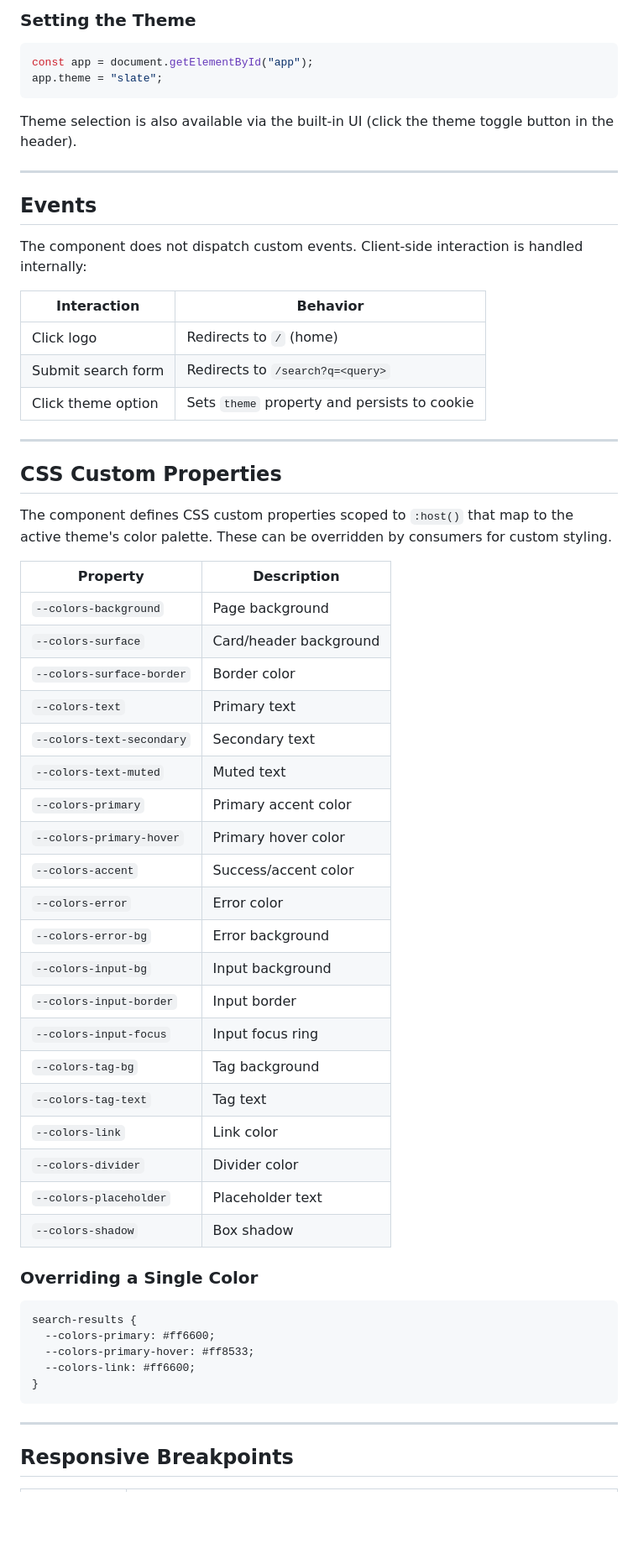
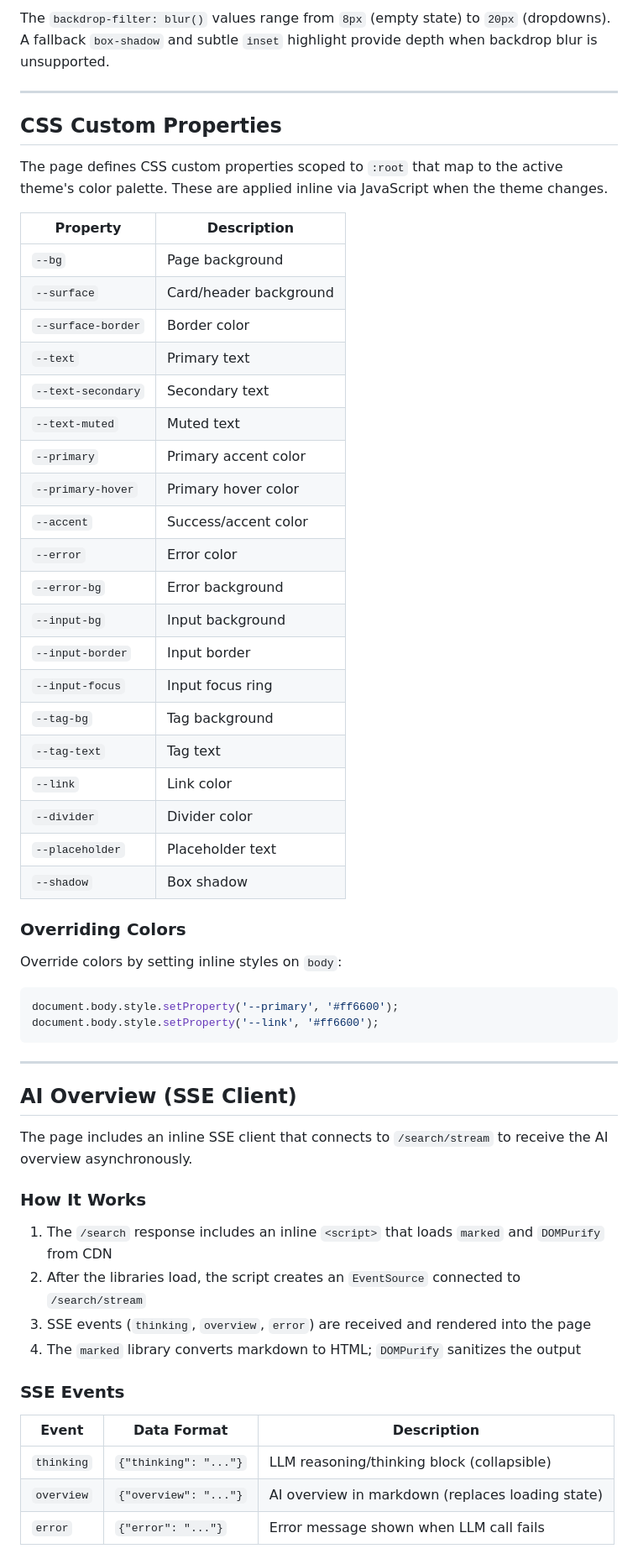
Before and after one commit to nomad-actual/aetherium-browser-search, a Markdown page: docs/component-api.md, the part around one of its changes. Shown at 84% size. Drawn GitHub-style; blank space fills up the shorter version.

````diff
--- a/docs/component-api.md
+++ b/docs/component-api.md
@@ -83,63 +46,61 @@ Four built-in themes are available. The active theme is persisted in a cookie na
-### Setting the Theme
-
-```javascript
-const app = document.getElementById("app");
-app.theme = "slate";
-```
-
-Theme selection is also available via the built-in UI (click the theme toggle button in the header).
-
----
-
-## Events
-
-The component does not dispatch custom events. Client-side interaction is handled internally:
-
-| Interaction | Behavior |
-|---|---|
-| Click logo | Redirects to `/` (home) |
-| Submit search form | Redirects to `/search?q=<query>` |
-| Click theme option | Sets `theme` property and persists to cookie |
+The `backdrop-filter: blur()` values range from `8px` (empty state) to `20px` (dropdowns). A fallback `box-shadow` and subtle `inset` highlight provide depth when backdrop blur is unsupported.
 
 ---
 
 ## CSS Custom Properties
 
-The component defines CSS custom properties scoped to `:host()` that map to the active theme's color palette. These can be overridden by consumers for custom styling.
+The page defines CSS custom properties scoped to `:root` that map to the active theme's color palette. These are applied inline via JavaScript when the theme changes.
 
 | Property | Description |
 |---|---|
-| `--colors-background` | Page background |
-| `--colors-surface` | Card/header background |
-| `--colors-surface-border` | Border color |
-| `--colors-text` | Primary text |
-| `--colors-text-secondary` | Secondary text |
-| `--colors-text-muted` | Muted text |
-| `--colors-primary` | Primary accent color |
-| `--colors-primary-hover` | Primary hover color |
-| `--colors-accent` | Success/accent color |
-| `--colors-error` | Error color |
-| `--colors-error-bg` | Error background |
-| `--colors-input-bg` | Input background |
-| `--colors-input-border` | Input border |
-| `--colors-input-focus` | Input focus ring |
-| `--colors-tag-bg` | Tag background |
-| `--colors-tag-text` | Tag text |
-| `--colors-link` | Link color |
-| `--colors-divider` | Divider color |
-| `--colors-placeholder` | Placeholder text |
-| `--colors-shadow` | Box shadow |
+| `--bg` | Page background |
+| `--surface` | Card/header background |
+| `--surface-border` | Border color |
+| `--text` | Primary text |
+| `--text-secondary` | Secondary text |
+| `--text-muted` | Muted text |
+| `--primary` | Primary accent color |
+| `--primary-hover` | Primary hover color |
+| `--accent` | Success/accent color |
+| `--error` | Error color |
+| `--error-bg` | Error background |
+| `--input-bg` | Input background |
+| `--input-border` | Input border |
+| `--input-focus` | Input focus ring |
+| `--tag-bg` | Tag background |
+| `--tag-text` | Tag text |
+| `--link` | Link color |
+| `--divider` | Divider color |
+| `--placeholder` | Placeholder text |
+| `--shadow` | Box shadow |
 
-### Overriding a Single Color
+### Overriding Colors
 
-```css
-search-results {
-  --colors-primary: #ff6600;
-  --colors-primary-hover: #ff8533;
-  --colors-link: #ff6600;
-}
+Override colors by setting inline styles on `body`:
+
+```javascript
+document.body.style.setProperty('--primary', '#ff6600');
+document.body.style.setProperty('--link', '#ff6600');
 ```
 
 ---
 
-## Responsive Breakpoints
+## AI Overview (SSE Client)
+
+The page includes an inline SSE client that connects to `/search/stream` to receive the AI overview asynchronously.
+
+### How It Works
+
+1. The `/search` response includes an inline `<script>` that loads `marked` and `DOMPurify` from CDN
+2. After the libraries load, the script creates an `EventSource` connected to `/search/stream`
+3. SSE events (`thinking`, `overview`, `error`) are received and rendered into the page
+4. The `marked` library converts markdown to HTML; `DOMPurify` sanitizes the output
+
+### SSE Events
+
+| Event | Data Format | Description |
+|---|---|---|
+| `thinking` | `{"thinking": "..."}` | LLM reasoning/thinking block (collapsible) |
+| `overview` | `{"overview": "..."}` | AI overview in markdown (replaces loading state) |
+| `error` | `{"error": "..."}` | Error message shown when LLM call fails |
+
````
Also changed, not shown: other parts of docs/component-api.md (+76 -108 lines).
